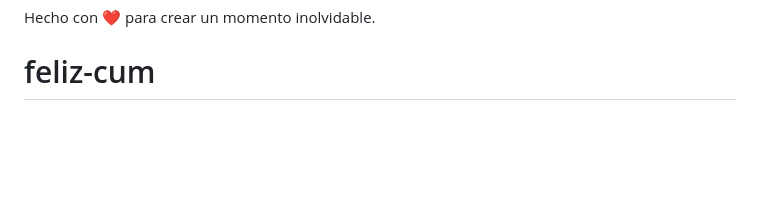
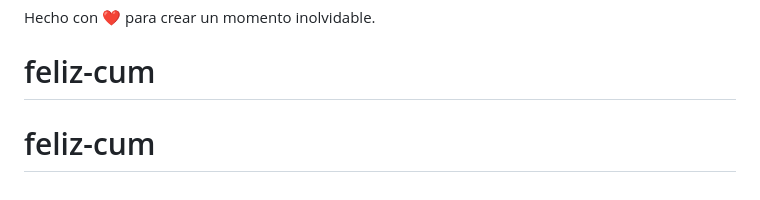
Before and after one commit to CrisMedXcmX/cumpleanos-universo, a Markdown page: README.md, the part around the change. GitHub-like rendering; blank space fills up the shorter version.

```diff
--- a/README.md
+++ b/README.md
@@ -113,3 +113,4 @@ La carpeta generada **`dist/`** contiene todo el código listo para subir a cual
 
 Hecho con ❤️ para crear un momento inolvidable.
 # feliz-cum
+# feliz-cum
```
